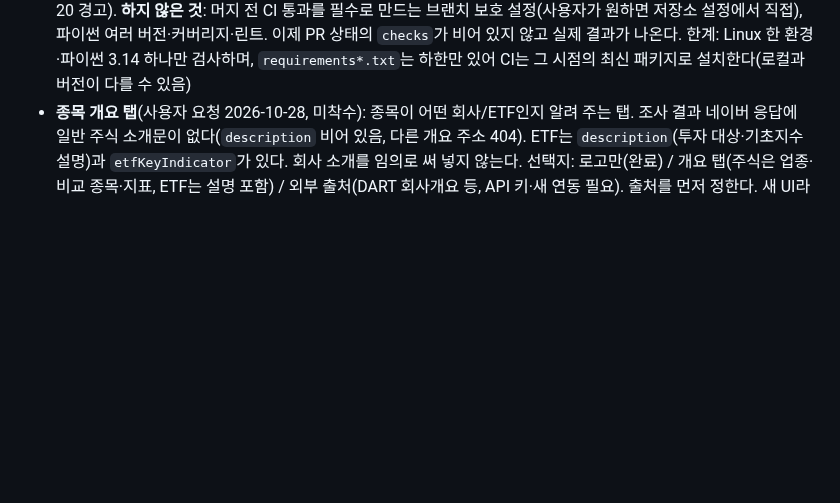
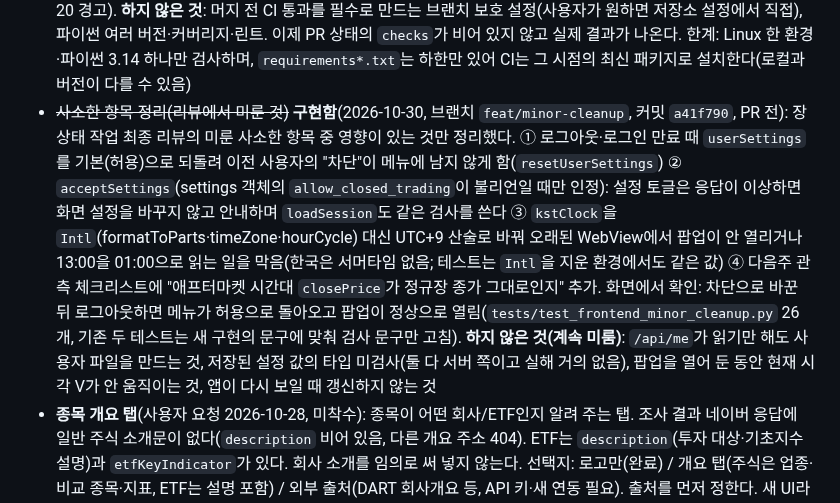
Before and after one commit to swprk47/Alpha_Stock, a Markdown page: PROGRESS.md, the part around one of its changes. GitHub-like rendering; blank space fills up the shorter version.

Commit message:
docs: record the minor-cleanup batch and add the after-market closePrice check to the observation list
Co-Authored-By: Claude Sonnet 5.5 <noreply@anthropic.com>

```diff
--- a/PROGRESS.md
+++ b/PROGRESS.md
@@ -76,5 +76,6 @@
 - ~~보유 종목에서 종목 정보 보기~~ **구현함**(2026-10-30, 브랜치 `feat/holding-info-button`, 커밋 `d1c25e8`, PR 전): 보유 종목을 눌러 검색 결과를 눌렀을 때와 같은 화면(점수·AI 스윙 진단·30일 차트)을 보게 한다(사용자 요청). "종목 정보 ›" 알약이 기존 `selectSearchResult`를 그대로 쓰므로(서버 변경 없음, `/api/stock`) 모바일은 매수 시트, PC는 오른쪽 패널의 검색 종목 상세가 열린다. 배치는 시안(디자인 캔버스 '보유 종목에서 종목 정보 보기')을 여러 번 고쳐 정했다: 처음 시안은 실제 화면과 달라(펼친 카드 맨 위는 상태 칩 줄이 아니라 차트 제목 줄) 직접 열어 보고 다시 그렸고, 모바일은 "펼친 행에만"(접힌 목록 정보량 유지)·PC는 헤더 칩 줄 끝 알약으로 통일했다. 모바일은 펼친 카드의 첫 줄(상태 칩 왼쪽)에 두어 행 전체가 펼침 버튼인 곳 안에 버튼이 들어가는 구조(버튼 안의 버튼)를 피했고, 보이는 높이 30px에 보이지 않는 `::before`로 누르는 영역 44px을 확보했다(너무 두껍다는 피드백). PC는 검색 상세의 ✕를 누르면 요약이 아니라 방금 보던 보유 종목 상세로 돌아온다(`searchFromHolding`, 이미 판 종목이면 요약). 순수 함수 `// <holding-info-logic>`(`holdingInfoPillHtml`은 영숫자 대문자 6자리 코드만 받고 이름을 이스케이프, `holdingIndexByCode`). **같이 고친 기존 문제**: 매수 시트가 시장(KOSPI/KOSDAQ)을 모를 때 'KOSPI'를 기본값으로 써서(보유 데이터에는 시장 정보가 없음) 코스닥 종목이 틀리게 보일 수 있었다 → 모르면 칩을 숨긴다. 한계: 보유 종목에서 연 화면은 시장을 몰라 코드만 보이고, 실제 폰·상태 칩(익절·손절 근접)이 있는 카드는 직접 보지 못함(소스 구조 테스트로만 확인)(`tests/test_frontend_holding_info.py` 33개)
 - ~~CI(자동 테스트)~~ **구현함**(2026-10-30, 브랜치 `feat/ci`, PR 전 머지, `.github/workflows/ci.yml`): PR을 열거나 갱신할 때·main에 push할 때·수동으로 깃허브가 자동으로 돌린다(Ubuntu, 파이썬 3.14=로컬 개발과 같은 버전, Node 22). 단계: 의존성 설치(`requirements-dev.txt`, pip 캐시) → 프론트 문법검사(`CLAUDE.md`의 스크립트 추출 + `node --check`) → `pytest -q -rs`. **프론트 테스트 상당수는 `node`가 없으면 조용히 건너뛰므로 건너뛴 테스트가 하나라도 있으면 실패로 본다**(출력의 `N skipped`·`SKIPPED` 검사), 테스트는 프록시를 막아 **외부 네트워크 없이** 돈다(로컬에서도 프록시를 막고 945개 통과 확인), 토큰은 읽기 전용, 같은 ref의 이전 실행은 취소. 첫 실행 결과: 945개 통과·건너뜀 0·약 1분. **시험하다 잡은 결함 둘**: ① 처음 올린 파일은 소문자 프록시 키가 대문자와 중복(Actions `env` 키는 대소문자 구분 없음)이라 깃허브가 "workflow file issue"로 거부 → `actionlint`(PyPI `actionlint-py`)로 로컬에서 잡아 고침 ② 일부러 실패시킨 테스트가 **성공**으로 끝났다: `pytest | tee`에서 `tee`의 종료 코드가 pytest의 실패를 가렸다(깃허브 기본 `bash -e`에는 `pipefail`이 없음) → `set -o pipefail` 추가 후 임시 브랜치로 다시 시험해 실패 테스트는 "1 failed", 건너뛴 테스트는 "1 skipped"로 각각 빨갛게 나오는 것을 확인하고 임시 브랜치는 지웠다. 액션은 최신 주요 버전(checkout·setup-python·setup-node v7, Node 24)으로 올렸다(v4/v5는 폐기 예정 Node 20 경고). **하지 않은 것**: 머지 전 CI 통과를 필수로 만드는 브랜치 보호 설정(사용자가 원하면 저장소 설정에서 직접), 파이썬 여러 버전·커버리지·린트. 이제 PR 상태의 `checks`가 비어 있지 않고 실제 결과가 나온다. 한계: Linux 한 환경·파이썬 3.14 하나만 검사하며, `requirements*.txt`는 하한만 있어 CI는 그 시점의 최신 패키지로 설치한다(로컬과 버전이 다를 수 있음)
+- ~~사소한 항목 정리(리뷰에서 미룬 것)~~ **구현함**(2026-10-30, 브랜치 `feat/minor-cleanup`, 커밋 `a41f790`, PR 전): 장 상태 작업 최종 리뷰의 미룬 사소한 항목 중 영향이 있는 것만 정리했다. ① 로그아웃·로그인 만료 때 `userSettings`를 기본(허용)으로 되돌려 이전 사용자의 "차단"이 메뉴에 남지 않게 함(`resetUserSettings`) ② `acceptSettings`(settings 객체의 `allow_closed_trading`이 불리언일 때만 인정): 설정 토글은 응답이 이상하면 화면 설정을 바꾸지 않고 안내하며 `loadSession`도 같은 검사를 쓴다 ③ `kstClock`을 `Intl`(formatToParts·timeZone·hourCycle) 대신 UTC+9 산술로 바꿔 오래된 WebView에서 팝업이 안 열리거나 13:00을 01:00으로 읽는 일을 막음(한국은 서머타임 없음; 테스트는 `Intl`을 지운 환경에서도 같은 값) ④ 다음주 관측 체크리스트에 "애프터마켓 시간대 `closePrice`가 정규장 종가 그대로인지" 추가. 화면에서 확인: 차단으로 바꾼 뒤 로그아웃하면 메뉴가 허용으로 돌아오고 팝업이 정상으로 열림(`tests/test_frontend_minor_cleanup.py` 26개, 기존 두 테스트는 새 구현의 문구에 맞춰 검사 문구만 고침). **하지 않은 것(계속 미룸)**: `/api/me`가 읽기만 해도 사용자 파일을 만드는 것, 저장된 설정 값의 타입 미검사(둘 다 서버 쪽이고 실해 거의 없음), 팝업을 열어 둔 동안 현재 시각 V가 안 움직이는 것, 앱이 다시 보일 때 갱신하지 않는 것
 - **종목 개요 탭**(사용자 요청 2026-10-28, 미착수): 종목이 어떤 회사/ETF인지 알려 주는 탭. 조사 결과 네이버 응답에 일반 주식 소개문이 없다(`description` 비어 있음, 다른 개요 주소 404). ETF는 `description`(투자 대상·기초지수 설명)과 `etfKeyIndicator`가 있다. 회사 소개를 임의로 써 넣지 않는다. 선택지: 로고만(완료) / 개요 탭(주식은 업종·비교 종목·지표, ETF는 설명 포함) / 외부 출처(DART 회사개요 등, API 키·새 연동 필요). 출처를 먼저 정한다. 새 UI라 디자인 캔버스 시안 먼저. ETF 판별이 구현돼 ETF/주식 분기에 재사용할 수 있다
 - ~~시세 실패 종목 표시~~ **구현함**(2026-10-29, 브랜치 `feat/stale-price-display`, 커밋 `0ec83a3`, PR 전): `/api/portfolio`가 주는 `price_stale`(시세를 못 받아 현재가를 평균 매입가로 대신한 경우, 이때 평가 금액·손익은 거의 0이고 익절·손절 경보도 매입가 기준이라 의미가 없다)를 프론트가 쓰지 않아 실시간처럼 보이던 것을 고쳤다. 처음 구현은 안내 띠·차트 제목·기준선 문구·계좌 안내까지 "시세 확인 못 함"이 한 화면에 여러 번 나와 사용자가 "빈 공간에 억지로 끼워 넣은 느낌"이라 해서 시안(디자인 캔버스 '시세 실패 표시 시안')을 다시 그려 **자리마다 한 번만** 말하도록 바꿨다: 보유 행은 가격 자리에 회색 "—" + 주황 "⚠ 시세 없음"(손익 알약 없음), 펼친 카드·PC 상세는 평가 금액·손익 두 칸을 합친 칸 하나에 "현재가를 못 가져와 계산할 수 없어요. 익절·손절 경보도 이 종목은 멈춰 있어요."(안내 띠 없음, 차트 가격 자리는 비워 두되 호버하면 날짜별 가격이 채워짐), PC 헤더는 "—" + 아이콘 "시세 없음", 손절·익절 기준선은 현재 위치 표시·가운데 문구를 그리지 않음, 계좌 카드는 주식 평가 뒤 "*"와 오른쪽 아래 "* 1종목은 매입가 기준" 한 줄(총 자산·수익률은 서버가 매입가로 계산한 값 그대로), 요약 "보유 종목 손익"은 시세 실패 종목을 순위에서 빼고 "시세를 못 받은 N종목은 뺐어요"(전부 실패면 "시세를 못 받아 손익을 계산하지 못했어요"). `price_stale`이 없거나 false 면(옛 서버 포함) 모두 이전과 같다. 판단·문구는 `// <stale-logic>` 순수 함수(`isPriceStale` 등). 프론트만 바꿨다(`tests/test_frontend_stale_price.py` 21개). 한계: 실제 네이버 시세 실패는 만들 수 없어 응답에 `price_stale: true`를 끼워 넣어 화면(모바일 375·PC 1280)을 확인했다. 서버가 `price_stale`을 내려주는 부분은 바꾸지 않았다. 프로젝트의 "13px 미만 글자 금지" 테스트에 맞춰 시안(12px)보다 글자를 키웠다. 장 상태(장중·마감) 표시와 장 마감 중 주문 정책은 2단계(별도 PR, 메모리 `market-status-phase2`)
 - **평가 손익의 정의**(2026-10-27 사용자 질문, 동작은 의도대로): 화면의 평가 손익은 평가금액 − 매입금액 − 예상 매도 비용(수수료 0.015% + 증권거래세 0.20%)이라, 현재가가 평균 매입가보다 높아도 0.215% 미만이면 마이너스로 나온다(예: 평균 188,600원 종목은 약 189,007원 이상이어야 0을 넘는다). 매수 수수료는 이 손익과 매도 때 기록되는 `pnl`에 들어 있지 않고(현금에서는 빠진다), 그래서 총 자산 기준 수익률과 종목별 손익이 매수 수수료만큼 다를 수 있다. 칸 이름이 '평가 손익'뿐이라 '(매도 비용 반영)' 표시나 비용 내역을 보이게 하는 작은 개선을 선택할 수 있다
```
Also changed, not shown: other parts of PROGRESS.md (+1 -1 lines).
